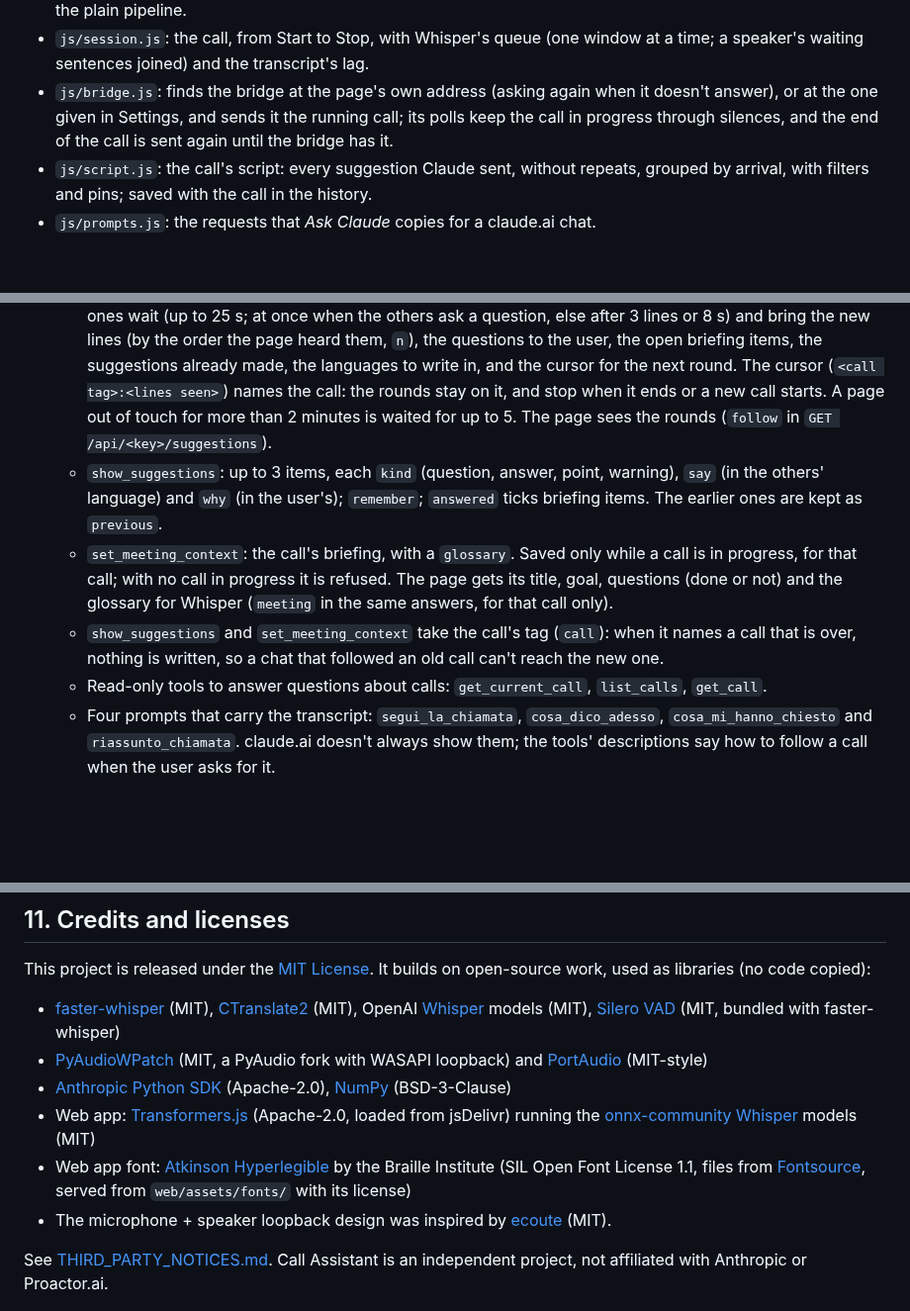
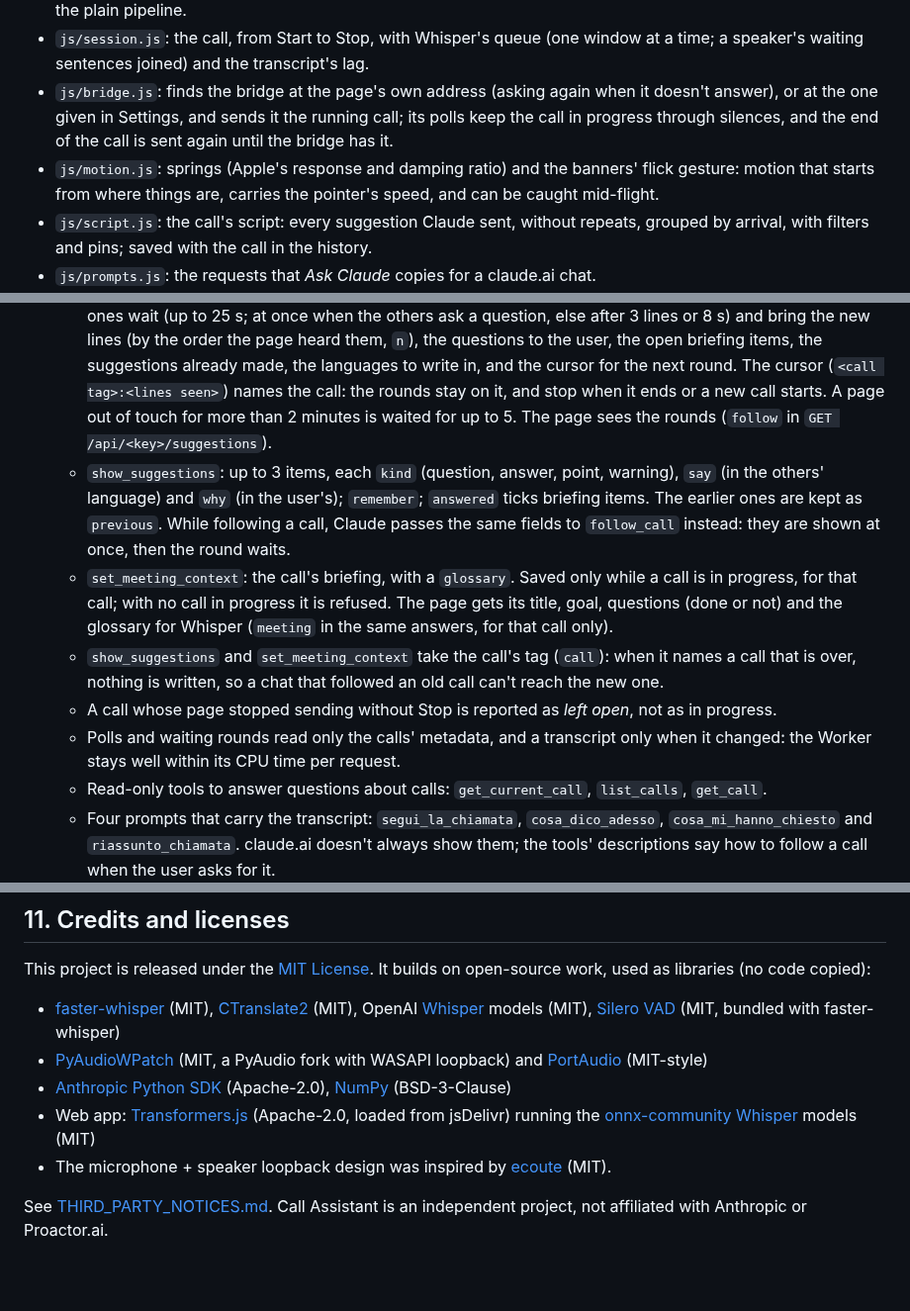
Before and after one commit to aaddabbo30-bit/transcript, a Markdown page: README.md, 3 parts joined by grey strips. Shown at 99% size. Drawn GitHub-style; blank space fills up the shorter version.

```diff
--- a/README.md
+++ b/README.md
@@ -395,6 +400,7 @@ The web app needs no build step: plain ES modules, served as static files. It ne
 - `js/whisper-core.js`: the decoding, done by hand on top of the pipeline: the language token restricted to Italian and English, the no-speech probability, the average log-probability, Whisper's token filters at the right steps, and a `<|startofprev|>` prompt with the glossary. If it can't run with the loaded library, the worker falls back to the plain pipeline.
 - `js/session.js`: the call, from Start to Stop, with Whisper's queue (one window at a time; a speaker's waiting sentences joined) and the transcript's lag.
 - `js/bridge.js`: finds the bridge at the page's own address (asking again when it doesn't answer), or at the one given in Settings, and sends it the running call; its polls keep the call in progress through silences, and the end of the call is sent again until the bridge has it.
+- `js/motion.js`: springs (Apple's response and damping ratio) and the banners' flick gesture: motion that starts from where things are, carries the pointer's speed, and can be caught mid-flight.
 - `js/script.js`: the call's script: every suggestion Claude sent, without repeats, grouped by arrival, with filters and pins; saved with the call in the history.
 - `js/prompts.js`: the requests that *Ask Claude* copies for a claude.ai chat.
 - `js/history.js`: past calls, in the browser's local storage.
@@ -421,9 +427,11 @@ A Cloudflare Worker with no dependencies, [`bridge/src/worker.js`](bridge/src/wo
 - **For the page:** `POST /api/<key>/call` saves the current call, `GET /api/<key>/status` checks the bridge, and `POST /api/<key>/delete` clears the calls.
 - **For Claude:** `POST /mcp/<key>` is an MCP server over Streamable HTTP, with JSON responses and no login.
   - `follow_call`: one round of following the call. The first picks the call in progress (or waits for the user to press Start, up to 12 rounds) and brings its briefing, if any, the last 3 minutes and the method; the next ones wait (up to 25 s; at once when the others ask a question, else after 3 lines or 8 s) and bring the new lines (by the order the page heard them, `n`), the questions to the user, the open briefing items, the suggestions already made, the languages to write in, and the cursor for the next round. The cursor (`<call tag>:<lines seen>`) names the call: the rounds stay on it, and stop when it ends or a new call starts. A page out of touch for more than 2 minutes is waited for up to 5. The page sees the rounds (`follow` in `GET /api/<key>/suggestions`).
-  - `show_suggestions`: up to 3 items, each `kind` (question, answer, point, warning), `say` (in the others' language) and `why` (in the user's); `remember`; `answered` ticks briefing items. The earlier ones are kept as `previous`.
+  - `show_suggestions`: up to 3 items, each `kind` (question, answer, point, warning), `say` (in the others' language) and `why` (in the user's); `remember`; `answered` ticks briefing items. The earlier ones are kept as `previous`. While following a call, Claude passes the same fields to `follow_call` instead: they are shown at once, then the round waits.
   - `set_meeting_context`: the call's briefing, with a `glossary`. Saved only while a call is in progress, for that call; with no call in progress it is refused. The page gets its title, goal, questions (done or not) and the glossary for Whisper (`meeting` in the same answers, for that call only).
   - `show_suggestions` and `set_meeting_context` take the call's tag (`call`): when it names a call that is over, nothing is written, so a chat that followed an old call can't reach the new one.
+  - A call whose page stopped sending without Stop is reported as *left open*, not as in progress.
+  - Polls and waiting rounds read only the calls' metadata, and a transcript only when it changed: the Worker stays well within its CPU time per request.
   - Read-only tools to answer questions about calls: `get_current_call`, `list_calls`, `get_call`.
   - Four prompts that carry the transcript: `segui_la_chiamata`, `cosa_dico_adesso`, `cosa_mi_hanno_chiesto` and `riassunto_chiamata`. claude.ai doesn't always show them; the tools' descriptions say how to follow a call when the user asks for it.
   - When the Worker also serves the app, its answers include the app's address, so Claude can give the user the link.
@@ -470,7 +478,6 @@ This project is released under the [MIT License](LICENSE). It builds on open-sou
 - [PyAudioWPatch](https://github.com/s0d3s/PyAudioWPatch) (MIT, a PyAudio fork with WASAPI loopback) and [PortAudio](http://www.portaudio.com/) (MIT-style)
 - [Anthropic Python SDK](https://github.com/anthropics/anthropic-sdk-python) (Apache-2.0), [NumPy](https://numpy.org) (BSD-3-Clause)
 - Web app: [Transformers.js](https://github.com/huggingface/transformers.js) (Apache-2.0, loaded from jsDelivr) running the [onnx-community Whisper](https://huggingface.co/onnx-community/whisper-base) models (MIT)
-- Web app font: [Atkinson Hyperlegible](https://www.brailleinstitute.org/freefont/) by the Braille Institute (SIL Open Font License 1.1, files from [Fontsource](https://fontsource.org/fonts/atkinson-hyperlegible), served from `web/assets/fonts/` with its license)
 - The microphone + speaker loopback design was inspired by [ecoute](https://github.com/SevaSk/ecoute) (MIT).
 
 See [THIRD_PARTY_NOTICES.md](THIRD_PARTY_NOTICES.md). Call Assistant is an independent project, not affiliated with Anthropic or Proactor.ai.
```
Also changed, not shown: other parts of README.md (+11 -6 lines), docs/web-live.png, 16 other files.
